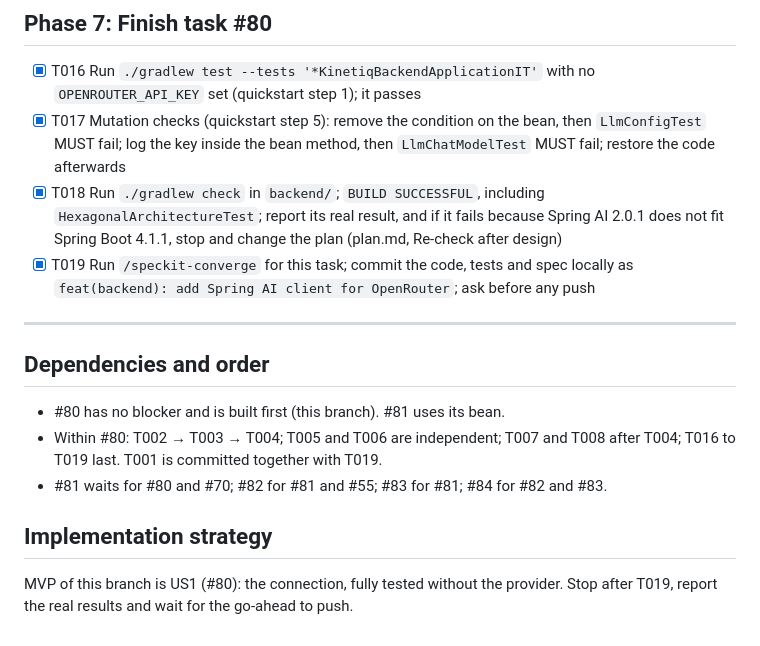
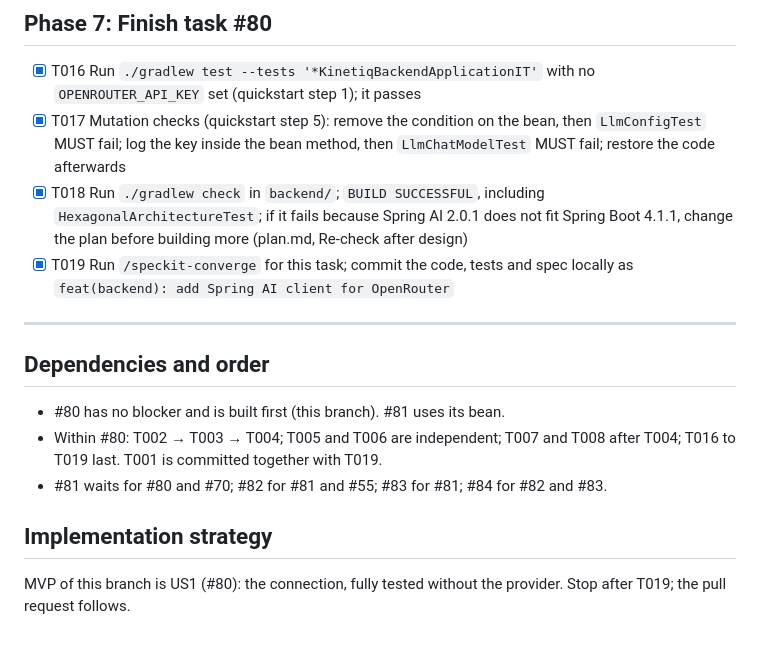
Before and after one commit to Volodymyr1233/kinetiq, a Markdown page: specs/79-first-plan-draft/tasks.md, the part around the change. Rendered like a GitHub page.

Commit message:
docs: reword the task notes of the spec

```diff
--- a/specs/79-first-plan-draft/tasks.md
+++ b/specs/79-first-plan-draft/tasks.md
@@ -82,8 +82,8 @@ description: "Tasks for story #79, First plan is drafted from the quiz"
 
 - [X] T016 Run `./gradlew test --tests '*KinetiqBackendApplicationIT'` with no `OPENROUTER_API_KEY` set (quickstart step 1); it passes
 - [X] T017 Mutation checks (quickstart step 5): remove the condition on the bean, then `LlmConfigTest` MUST fail; log the key inside the bean method, then `LlmChatModelTest` MUST fail; restore the code afterwards
-- [X] T018 Run `./gradlew check` in `backend/`; `BUILD SUCCESSFUL`, including `HexagonalArchitectureTest`; report its real result, and if it fails because Spring AI 2.0.1 does not fit Spring Boot 4.1.1, stop and change the plan (plan.md, Re-check after design)
-- [X] T019 Run `/speckit-converge` for this task; commit the code, tests and spec locally as `feat(backend): add Spring AI client for OpenRouter`; ask before any push
+- [X] T018 Run `./gradlew check` in `backend/`; `BUILD SUCCESSFUL`, including `HexagonalArchitectureTest`; if it fails because Spring AI 2.0.1 does not fit Spring Boot 4.1.1, change the plan before building more (plan.md, Re-check after design)
+- [X] T019 Run `/speckit-converge` for this task; commit the code, tests and spec locally as `feat(backend): add Spring AI client for OpenRouter`
 
 ---
 
@@ -95,4 +95,4 @@ description: "Tasks for story #79, First plan is drafted from the quiz"
 
 ## Implementation strategy
 
-MVP of this branch is US1 (#80): the connection, fully tested without the provider. Stop after T019, report the real results and wait for the go-ahead to push.
+MVP of this branch is US1 (#80): the connection, fully tested without the provider. Stop after T019; the pull request follows.
```
